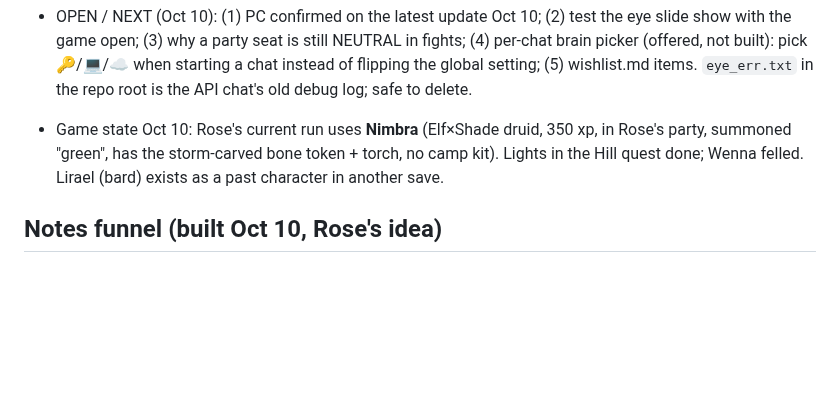
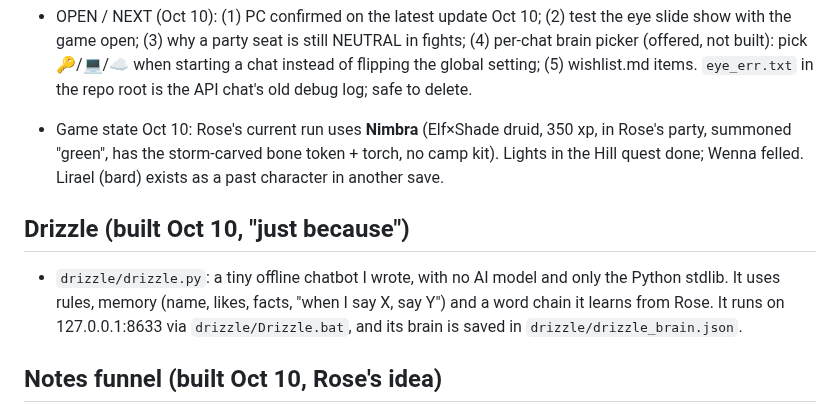
Before and after one commit to EternityinRoses/Sadiascode, a Markdown page: memory.md, the part around the change. Rendered like a GitHub page; blank space fills up the shorter version.

Commit message:
Cloude: update memory

```diff
--- a/memory.md
+++ b/memory.md
@@ -93,6 +93,10 @@ A fixed copy is at `fixed/minds.js` on the branch.
 - OPEN / NEXT (Oct 10): (1) PC confirmed on the latest update Oct 10; (2) test the eye slide show with the game open; (3) why a party seat is still NEUTRAL in fights; (4) per-chat brain picker (offered, not built): pick 🔑/💻/☁️ when starting a chat instead of flipping the global setting; (5) wishlist.md items. `eye_err.txt` in the repo root is the API chat's old debug log; safe to delete.
 - Game state Oct 10: Rose's current run uses **Nimbra** (Elf×Shade druid, 350 xp, in Rose's party, summoned "green", has the storm-carved bone token + torch, no camp kit). Lights in the Hill quest done; Wenna felled. Lirael (bard) exists as a past character in another save.
 
+## Drizzle (built Oct 10, "just because")
+
+- `drizzle/drizzle.py`: a tiny offline chatbot I wrote, with no AI model and only the Python stdlib. It uses rules, memory (name, likes, facts, "when I say X, say Y") and a word chain it learns from Rose. It runs on 127.0.0.1:8633 via `drizzle/Drizzle.bat`, and its brain is saved in `drizzle/drizzle_brain.json`.
+
 ## Notes funnel (built Oct 10, Rose's idea)
 
 - Brains used to clash in git over memory.md (the update paused). Now each brain writes ONLY its own notes file: notes/api.md (me), notes/code.md, notes/cloud.md. app.py `funnel_notes()` on the PC (the one writer) builds memory.md from them at startup, new chat, end of turn and every update round. Lines written straight into memory.md get moved into notes/api.md. `.memory_built` (not in git) holds the last build for that check.
```
Also changed, not shown: notes/api.md (+4 -0 lines).
